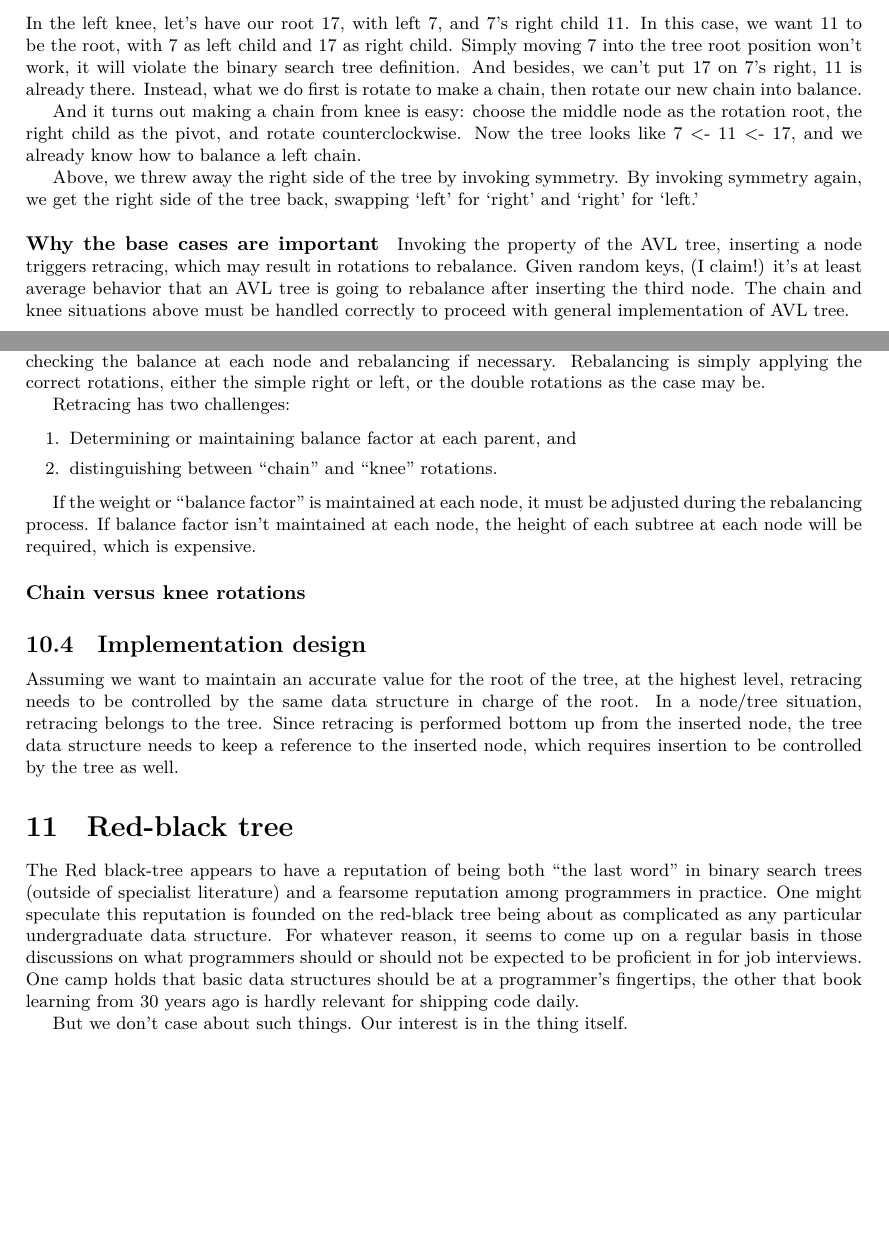
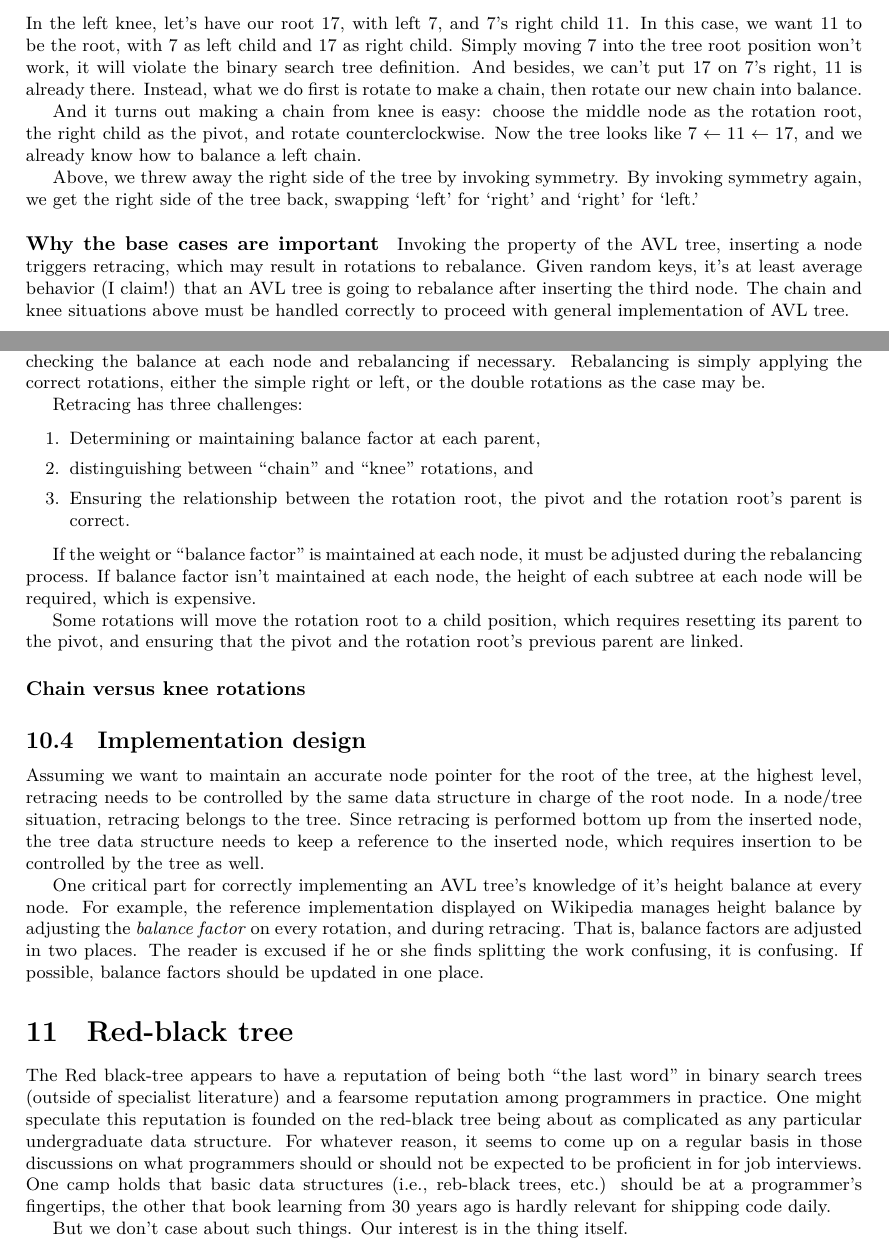
Before and after one commit to thenormalsquid/bstree, a LaTeX document (doc/bst.tex): two parts of pages 9 and 10 of 16 before the commit and two parts of pages 9 and 10 of 17 after it, joined at a grey line, cut so that both start at the same text, the shorter picture padded with empty space. Compiled offline with XeLaTeX.

Commit message:
avl: more writeup on rotations
Specifically, retracing and implementation.

Also, introductory remarks on red-black tree.

```diff
--- a/doc/bst.tex
+++ b/doc/bst.tex
@@ -568,10 +568,8 @@ our new chain into balance.
 
 And it turns out making a chain from knee is easy: choose the middle
 node as the rotation root, the right child as the pivot, and rotate
-counterclockwise. Now the tree looks like 7 <- 11 <- 17, and we
+counterclockwise. Now the tree looks like $7 \leftarrow 11\leftarrow 17$, and we
 already know how to balance a left chain.
-
-
 
 Above, we threw away the right side of the tree by invoking symmetry.
 By invoking symmetry again, we get the right side of the tree back,
@@ -580,8 +578,8 @@ swapping `left' for `right' and `right' for `left.'
 
 \paragraph{Why the base cases are important}
 Invoking the property of the AVL tree, inserting a node triggers retracing,
-which may result in rotations to rebalance.  Given random keys, (I claim!) it's
-at least average behavior that an AVL tree is going to rebalance after
+which may result in rotations to rebalance.  Given random keys, it's
+at least average behavior (I claim!) that an AVL tree is going to rebalance after
 inserting the third node. The chain and knee situations above must be handled
 correctly to proceed with general implementation of AVL tree.
 
@@ -612,11 +610,13 @@ Rebalancing is simply applying the correct rotations,
 either the simple right or left, or the double rotations
 as the case may be.
 
-Retracing has two challenges:
+Retracing has three challenges:
 
 \begin{enumerate}
-  \item Determining or maintaining balance factor at each parent, and
-  \item distinguishing between ``chain'' and ``knee'' rotations.
+  \item Determining or maintaining balance factor at each parent,
+  \item distinguishing between ``chain'' and ``knee'' rotations, and
+  \item Ensuring the relationship between the rotation root, the pivot
+    and the rotation root's parent is correct.
 \end{enumerate}
 
 If the weight or ``balance factor'' is maintained at each node, it must be
@@ -624,34 +624,44 @@ adjusted during the rebalancing process. If balance factor isn't maintained at
 each node, the height of each subtree at each node will be required, which is
 expensive.
 
+Some rotations will move the rotation root to a child position, which
+requires resetting its parent to the pivot, and ensuring that the
+pivot and the rotation root's previous parent are linked.
+
 \paragraph{Chain versus knee rotations}
 
 \subsection{Implementation design}
 
-Assuming we want to maintain an accurate value for the root of the tree,
+Assuming we want to maintain an accurate node pointer for the root of the tree,
 at the highest level, retracing needs to be controlled by the same data
-structure in charge of the root. In a node/tree situation, retracing
+structure in charge of the root node. In a node/tree situation, retracing
 belongs to the tree. Since retracing is performed bottom up from the
 inserted node, the tree data structure needs to keep a reference to
 the inserted node, which requires insertion to be controlled by the
 tree as well.
 
+One critical part for correctly implementing an AVL tree's knowledge of
+it's height balance at every node. For example, the reference implementation
+displayed on Wikipedia manages height balance by adjusting the
+\textit{balance factor} on every rotation, and during retracing. That is,
+balance factors are adjusted in two places. The reader is excused if
+he or she finds splitting the work confusing, it is confusing. If possible,
+balance factors should be updated in one place.
+
 \section{Red-black tree}
 
-The Red black-tree appears to have a reputation of being both ``the
-last word'' in binary search trees (outside of specialist literature)
-and a fearsome reputation among programmers in practice. One might
-speculate this reputation is founded on the red-black tree being about
-as complicated as any particular undergraduate data structure. For
-whatever reason, it seems to come up on a regular basis in those
-discussions on what programmers should or should not be expected to
-be proficient in for job interviews. One camp holds that basic
-data structures should be at a programmer's fingertips, the other
-that book learning from 30 years ago is hardly relevant for shipping
-code daily.
+The Red black-tree appears to have a reputation of being both ``the last word''
+in binary search trees (outside of specialist literature) and a fearsome
+reputation among programmers in practice. One might speculate this reputation
+is founded on the red-black tree being about as complicated as any particular
+undergraduate data structure. For whatever reason, it seems to come up on a
+regular basis in those discussions on what programmers should or should not be
+expected to be proficient in for job interviews. One camp holds that basic data
+structures (i.e., reb-black trees, etc.) should be at a programmer's
+fingertips, the other that book learning from 30 years ago is hardly relevant
+for shipping code daily.
 
 But we don't case about such things. Our interest is in the thing itself.
-
 
 
 \section{Persistence}
```
